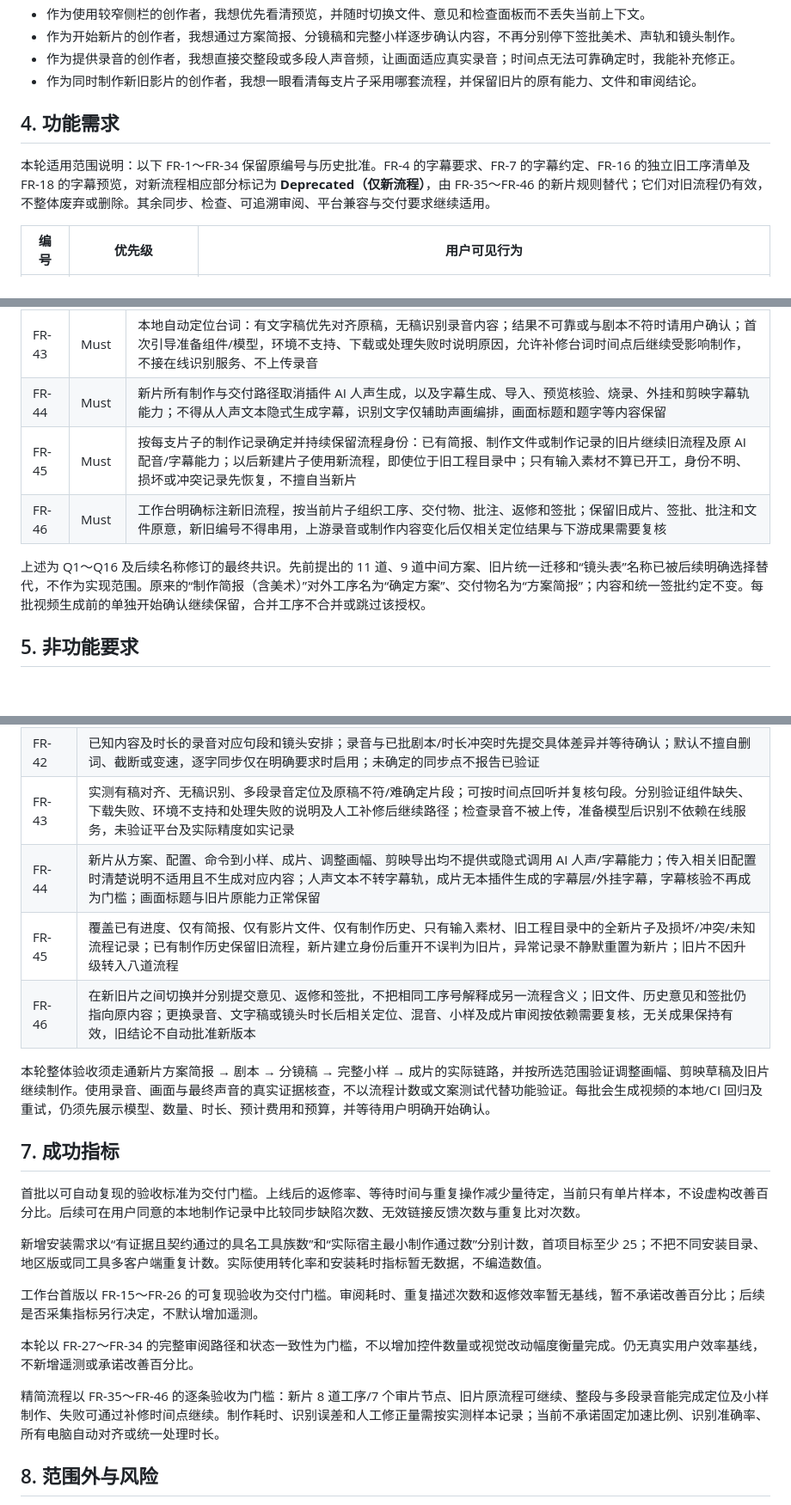
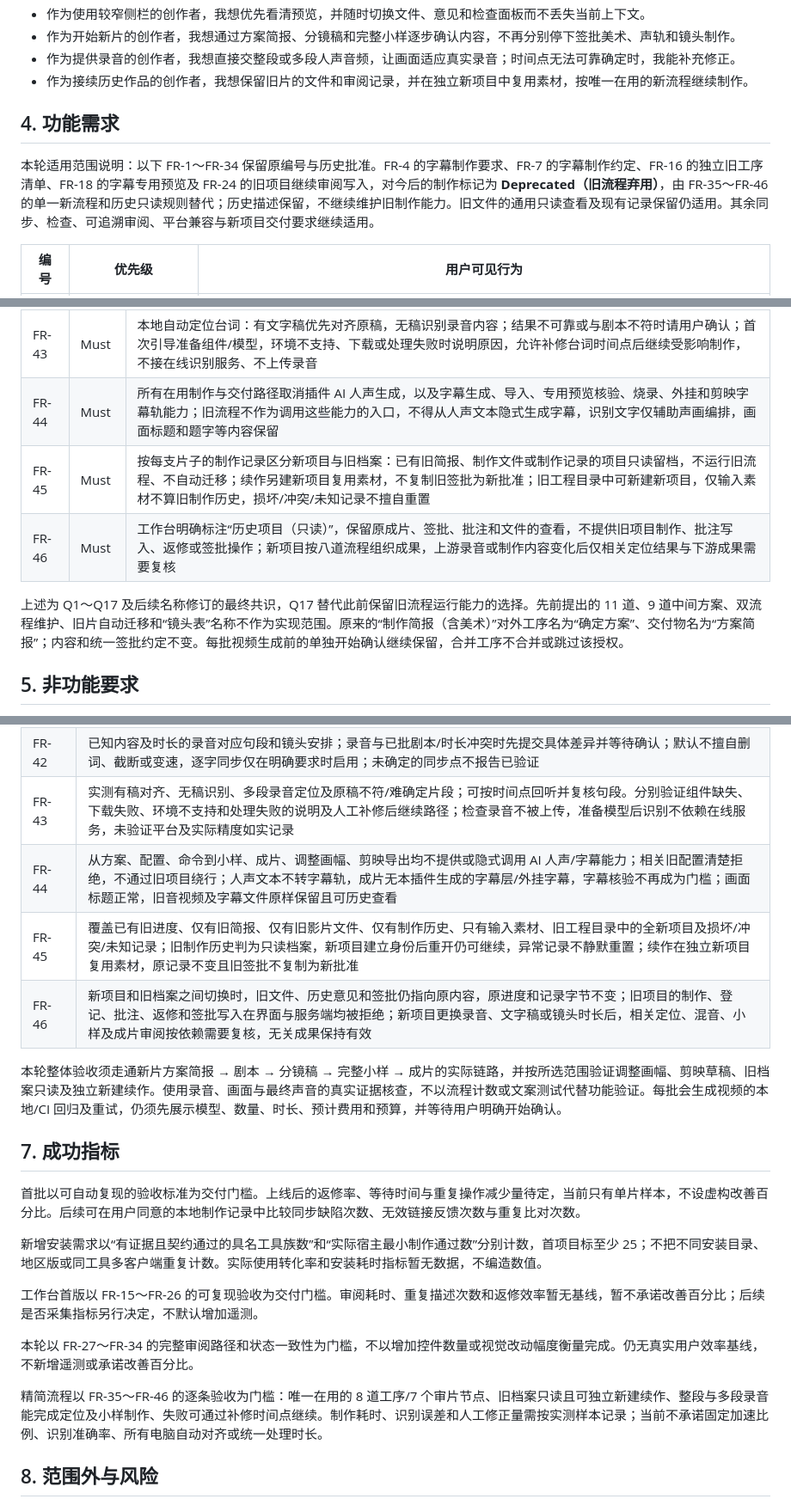
Before and after one commit to wukongnotnull/wukong-animation, a Markdown page: docs/wukong-code-project/prd.md, 3 parts joined by grey strips. Shown at 86% size. Drawn GitHub-style; blank space fills up the shorter version.

```diff
--- a/docs/wukong-code-project/prd.md
+++ b/docs/wukong-code-project/prd.md
@@ -67,11 +67,11 @@ wukong-animation 面向通过代码制作动画短片的创作者，已经具备
 - 作为使用较窄侧栏的创作者，我想优先看清预览，并随时切换文件、意见和检查面板而不丢失当前上下文。
 - 作为开始新片的创作者，我想通过方案简报、分镜稿和完整小样逐步确认内容，不再分别停下签批美术、声轨和镜头制作。
 - 作为提供录音的创作者，我想直接交整段或多段人声音频，让画面适应真实录音；时间点无法可靠确定时，我能补充修正。
-- 作为同时制作新旧影片的创作者，我想一眼看清每支片子采用哪套流程，并保留旧片的原有能力、文件和审阅结论。
+- 作为接续历史作品的创作者，我想保留旧片的文件和审阅记录，并在独立新项目中复用素材，按唯一在用的新流程继续制作。
 
 ## 4. 功能需求
 
-本轮适用范围说明：以下 FR-1～FR-34 保留原编号与历史批准。FR-4 的字幕要求、FR-7 的字幕约定、FR-16 的独立旧工序清单及 FR-18 的字幕预览，对新流程相应部分标记为 **Deprecated（仅新流程）**，由 FR-35～FR-46 的新片规则替代；它们对旧流程仍有效，不整体废弃或删除。其余同步、检查、可追溯审阅、平台兼容与交付要求继续适用。
+本轮适用范围说明：以下 FR-1～FR-34 保留原编号与历史批准。FR-4 的字幕制作要求、FR-7 的字幕制作约定、FR-16 的独立旧工序清单、FR-18 的字幕专用预览及 FR-24 的旧项目继续审阅写入，对今后的制作标记为 **Deprecated（旧流程弃用）**，由 FR-35～FR-46 的单一新流程和历史只读规则替代；历史描述保留，不继续维护旧制作能力。旧文件的通用只读查看及现有记录保留仍适用。其余同步、检查、可追溯审阅、平台兼容与新项目交付要求继续适用。
 
 | 编号 | 优先级 | 用户可见行为 |
 | --- | --- | --- |
@@ -161,11 +161,11 @@ wukong-animation 面向通过代码制作动画短片的创作者，已经具备
 | FR-41 | Must | 新片人声全部由用户提供，支持整段和多段录音，不要求预先逐句切分；允许无人声影片，需要人声却缺少可用录音时等待素材，再制作依赖它的动画和完整小样，不用 AI 人声或估算声音替代 |
 | FR-42 | Must | 以真实录音内容与时长安排画面，默认句段同步、逐字同步仅明确要求时提供；不擅自删词、截断或变速，与已批准剧本或总时长冲突时先确认调整，再完成受影响的动画和小样 |
 | FR-43 | Must | 本地自动定位台词：有文字稿优先对齐原稿，无稿识别录音内容；结果不可靠或与剧本不符时请用户确认；首次引导准备组件/模型，环境不支持、下载或处理失败时说明原因，允许补修台词时间点后继续受影响制作，不接在线识别服务、不上传录音 |
-| FR-44 | Must | 新片所有制作与交付路径取消插件 AI 人声生成，以及字幕生成、导入、预览核验、烧录、外挂和剪映字幕轨能力；不得从人声文本隐式生成字幕，识别文字仅辅助声画编排，画面标题和题字等内容保留 |
-| FR-45 | Must | 按每支片子的制作记录确定并持续保留流程身份：已有简报、制作文件或制作记录的旧片继续旧流程及原 AI 配音/字幕能力；以后新建片子使用新流程，即使位于旧工程目录中；只有输入素材不算已开工，身份不明、损坏或冲突记录先恢复，不擅自当新片 |
-| FR-46 | Must | 工作台明确标注新旧流程，按当前片子组织工序、交付物、批注、返修和签批；保留旧成片、签批、批注和文件原意，新旧编号不得串用，上游录音或制作内容变化后仅相关定位结果与下游成果需要复核 |
+| FR-44 | Must | 所有在用制作与交付路径取消插件 AI 人声生成，以及字幕生成、导入、专用预览核验、烧录、外挂和剪映字幕轨能力；旧流程不作为调用这些能力的入口，不得从人声文本隐式生成字幕，识别文字仅辅助声画编排，画面标题和题字等内容保留 |
+| FR-45 | Must | 按每支片子的制作记录区分新项目与旧档案：已有旧简报、制作文件或制作记录的项目只读留档，不运行旧流程、不自动迁移；续作另建新项目复用素材，不复制旧签批为新批准；旧工程目录中可新建新项目，仅输入素材不算旧制作历史，损坏/冲突/未知记录不擅自重置 |
+| FR-46 | Must | 工作台明确标注“历史项目（只读）”，保留原成片、签批、批注和文件的查看，不提供旧项目制作、批注写入、返修或签批操作；新项目按八道流程组织成果，上游录音或制作内容变化后仅相关定位结果与下游成果需要复核 |
 
-上述为 Q1～Q16 及后续名称修订的最终共识。先前提出的 11 道、9 道中间方案、旧片统一迁移和“镜头表”名称已被后续明确选择替代，不作为实现范围。原来的“制作简报（含美术）”对外工序名为“确定方案”、交付物名为“方案简报”；内容和统一签批约定不变。每批视频生成前的单独开始确认继续保留，合并工序不合并或跳过该授权。
+上述为 Q1～Q17 及后续名称修订的最终共识，Q17 替代此前保留旧流程运行能力的选择。先前提出的 11 道、9 道中间方案、双流程维护、旧片自动迁移和“镜头表”名称不作为实现范围。原来的“制作简报（含美术）”对外工序名为“确定方案”、交付物名为“方案简报”；内容和统一签批约定不变。每批视频生成前的单独开始确认继续保留，合并工序不合并或跳过该授权。
 
 ## 5. 非功能要求
 
@@ -268,11 +268,11 @@ FR-8 的建议验收：声轨提交记录包含开场与各段落的实际审听
 | FR-41 | 分别验证一整段、多段、无人声、必需录音缺失及录音不可用；前两类不用逐句切文件可完成接入，无人声正常继续，缺失/不可用时指出素材需求并停止依赖它的动画和完整小样；不调用人声生成、不插入估算声音占位 |
 | FR-42 | 已知内容及时长的录音对应句段和镜头安排；录音与已批剧本/时长冲突时先提交具体差异并等待确认；默认不擅自删词、截断或变速，逐字同步仅在明确要求时启用；未确定的同步点不报告已验证 |
 | FR-43 | 实测有稿对齐、无稿识别、多段录音定位及原稿不符/难确定片段；可按时间点回听并复核句段。分别验证组件缺失、下载失败、环境不支持和处理失败的说明及人工补修后继续路径；检查录音不被上传，准备模型后识别不依赖在线服务，未验证平台及实际精度如实记录 |
-| FR-44 | 新片从方案、配置、命令到小样、成片、调整画幅、剪映导出均不提供或隐式调用 AI 人声/字幕能力；传入相关旧配置时清楚说明不适用且不生成对应内容；人声文本不转字幕轨，成片无本插件生成的字幕层/外挂字幕，字幕核验不再成为门槛；画面标题与旧片原能力正常保留 |
-| FR-45 | 覆盖已有进度、仅有简报、仅有影片文件、仅有制作历史、只有输入素材、旧工程目录中的全新片子及损坏/冲突/未知流程记录；已有制作历史保留旧流程，新片建立身份后重开不误判为旧片，异常记录不静默重置为新片；旧片不因升级转入八道流程 |
-| FR-46 | 在新旧片之间切换并分别提交意见、返修和签批，不把相同工序号解释成另一流程含义；旧文件、历史意见和签批仍指向原内容；更换录音、文字稿或镜头时长后相关定位、混音、小样及成片审阅按依赖需要复核，无关成果保持有效，旧结论不自动批准新版本 |
+| FR-44 | 从方案、配置、命令到小样、成片、调整画幅、剪映导出均不提供或隐式调用 AI 人声/字幕能力；相关旧配置清楚拒绝，不通过旧项目绕行；人声文本不转字幕轨，成片无本插件生成的字幕层/外挂字幕，字幕核验不再成为门槛；画面标题正常，旧音视频及字幕文件原样保留且可历史查看 |
+| FR-45 | 覆盖已有旧进度、仅有旧简报、仅有旧影片文件、仅有制作历史、只有输入素材、旧工程目录中的全新项目及损坏/冲突/未知记录；旧制作历史判为只读档案，新项目建立身份后重开仍可继续，异常记录不静默重置；续作在独立新项目复用素材，原记录不变且旧签批不复制为新批准 |
+| FR-46 | 新项目和旧档案之间切换时，旧文件、历史意见和签批仍指向原内容，原进度和记录字节不变；旧项目的制作、登记、批注、返修和签批写入在界面与服务端均被拒绝；新项目更换录音、文字稿或镜头时长后，相关定位、混音、小样及成片审阅按依赖需要复核，无关成果保持有效 |
 
-本轮整体验收须走通新片方案简报 → 剧本 → 分镜稿 → 完整小样 → 成片的实际链路，并按所选范围验证调整画幅、剪映草稿及旧片继续制作。使用录音、画面与最终声音的真实证据核查，不以流程计数或文案测试代替功能验证。每批会生成视频的本地/CI 回归及重试，仍须先展示模型、数量、时长、预计费用和预算，并等待用户明确开始确认。
+本轮整体验收须走通新片方案简报 → 剧本 → 分镜稿 → 完整小样 → 成片的实际链路，并按所选范围验证调整画幅、剪映草稿、旧档案只读及独立新建续作。使用录音、画面与最终声音的真实证据核查，不以流程计数或文案测试代替功能验证。每批会生成视频的本地/CI 回归及重试，仍须先展示模型、数量、时长、预计费用和预算，并等待用户明确开始确认。
 
 ## 7. 成功指标
 
@@ -284,7 +284,7 @@ FR-8 的建议验收：声轨提交记录包含开场与各段落的实际审听
 
 本轮以 FR-27～FR-34 的完整审阅路径和状态一致性为门槛，不以增加控件数量或视觉改动幅度衡量完成。仍无真实用户效率基线，不新增遥测或承诺改善百分比。
 
-精简流程以 FR-35～FR-46 的逐条验收为门槛：新片 8 道工序/7 个审片节点、旧片原流程可继续、整段与多段录音能完成定位及小样制作、失败可通过补修时间点继续。制作耗时、识别误差和人工修正量需按实测样本记录；当前不承诺固定加速比例、识别准确率、所有电脑自动对齐或统一处理时长。
+精简流程以 FR-35～FR-46 的逐条验收为门槛：唯一在用的 8 道工序/7 个审片节点、旧档案只读且可独立新建续作、整段与多段录音能完成定位及小样制作、失败可通过补修时间点继续。制作耗时、识别误差和人工修正量需按实测样本记录；当前不承诺固定加速比例、识别准确率、所有电脑自动对齐或统一处理时长。
 
 ## 8. 范围外与风险
 
```
Also changed, not shown: other parts of docs/wukong-code-project/prd.md (+13 -11 lines).
